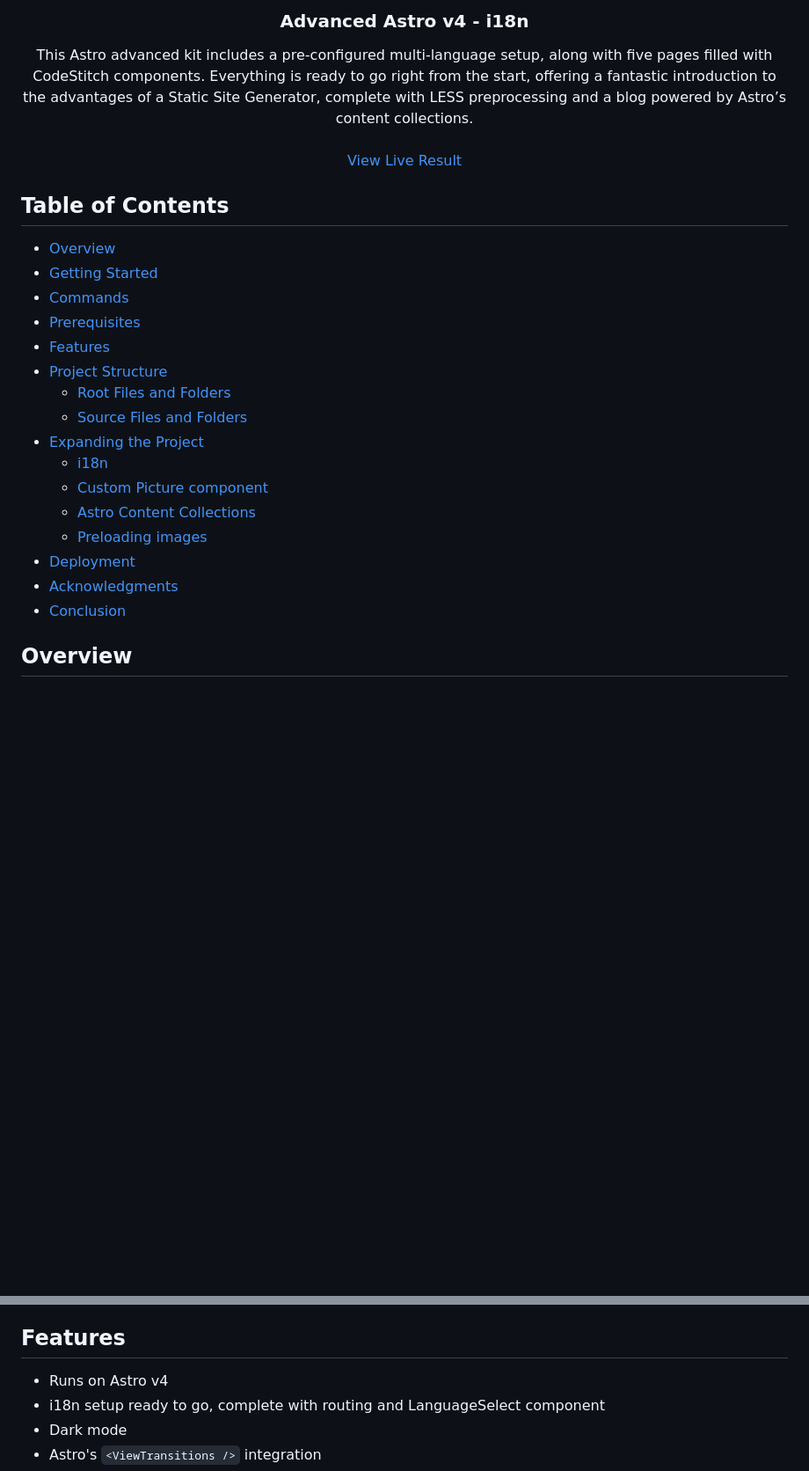
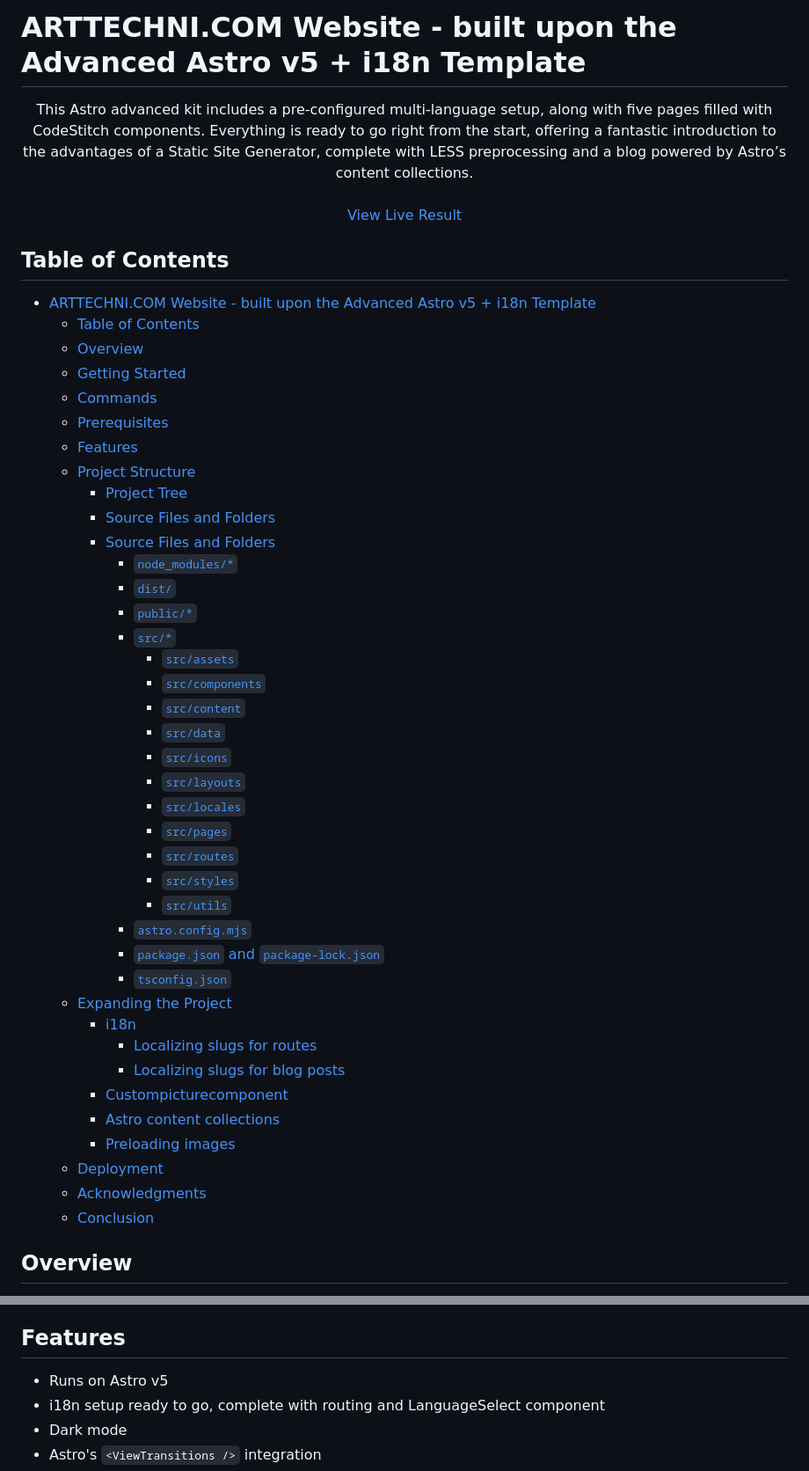
Before and after one commit to astesin/arttechni-com-astro, a Markdown page: README.md, 2 parts joined by grey strips. Shown: that part at 88% size. Drawn GitHub-style; blank space fills up the shorter version.

Commit message:
Cosmetic changes to README.md

```diff
--- a/README.md
+++ b/README.md
@@ -1,4 +1,4 @@
-  <h3 align="center">Advanced Astro v4 - i18n</h3>
+# ARTTECHNI.COM Website - built upon the Advanced Astro v5 + i18n Template
 
   <p align="center">
     This Astro advanced kit includes a pre-configured multi-language setup, along with five pages filled with CodeStitch components. Everything is ready to go right from the start, offering a fantastic introduction to the advantages of a Static Site Generator, complete with LESS preprocessing and a blog powered by Astro’s content collections.
@@ -9,22 +9,45 @@
 
 ## Table of Contents
 
-- [Overview](#overview)
-- [Getting Started](#gettingStarted)
-- [Commands](#commands)
-- [Prerequisites](#prerequisites)
-- [Features](#features)
-- [Project Structure](#projectStructure)
-  - [Root Files and Folders](#rootFilesAndFolders)
-  - [Source Files and Folders](#sourceFilesAndFolders)
-- [Expanding the Project](#expandingTheProject)
-  - [i18n](#i18n)
-  - [Custom Picture component](#Custompicturecomponent)
-  - [Astro Content Collections](#AstroContentCollections)
-  - [Preloading images](#preloadingimages)
-- [Deployment](#deployment)
-- [Acknowledgments](#acknowledgments)
-- [Conclusion](#conclusion)
+- [ARTTECHNI.COM Website - built upon the Advanced Astro v5 + i18n Template](#arttechnicom-website---built-upon-the-advanced-astro-v5--i18n-template)
+  - [Table of Contents](#table-of-contents)
+  - [Overview](#overview)
+  - [Getting Started](#getting-started)
+  - [Commands](#commands)
+  - [Prerequisites](#prerequisites)
+  - [Features](#features)
+  - [Project Structure](#project-structure)
+    - [Project Tree](#project-tree)
+    - [Source Files and Folders](#source-files-and-folders)
+    - [Source Files and Folders](#source-files-and-folders-1)
+      - [`node_modules/*`](#node_modules)
+      - [`dist/`](#dist)
+      - [`public/*`](#public)
+      - [`src/*`](#src)
+        - [`src/assets`](#srcassets)
+        - [`src/components`](#srccomponents)
+        - [`src/content`](#srccontent)
+        - [`src/data`](#srcdata)
+        - [`src/icons`](#srcicons)
+        - [`src/layouts`](#srclayouts)
+        - [`src/locales`](#srclocales)
+        - [`src/pages`](#srcpages)
+        - [`src/routes`](#srcroutes)
+        - [`src/styles`](#srcstyles)
+        - [`src/utils`](#srcutils)
+      - [`astro.config.mjs`](#astroconfigmjs)
+      - [`package.json` and `package-lock.json`](#packagejson-and-package-lockjson)
+      - [`tsconfig.json`](#tsconfigjson)
+  - [Expanding the Project](#expanding-the-project)
+    - [i18n](#i18n)
+      - [Localizing slugs for routes](#localizing-slugs-for-routes)
+      - [Localizing slugs for blog posts](#localizing-slugs-for-blog-posts)
+    - [Custompicturecomponent](#custompicturecomponent)
+    - [Astro content collections](#astro-content-collections)
+    - [Preloading images](#preloading-images)
+  - [Deployment](#deployment)
+  - [Acknowledgments](#acknowledgments)
+  - [Conclusion](#conclusion)
 
 <a name="overview"></a>
 
@@ -84,7 +107,7 @@ Only the vanilla web technologies are _required_ before using this kit, with fam
 
 ## Features
 
-* Runs on Astro v4
+* Runs on Astro v5
 * i18n setup ready to go, complete with routing and LanguageSelect component
 * Dark mode
 * Astro's `<ViewTransitions />` integration
```
